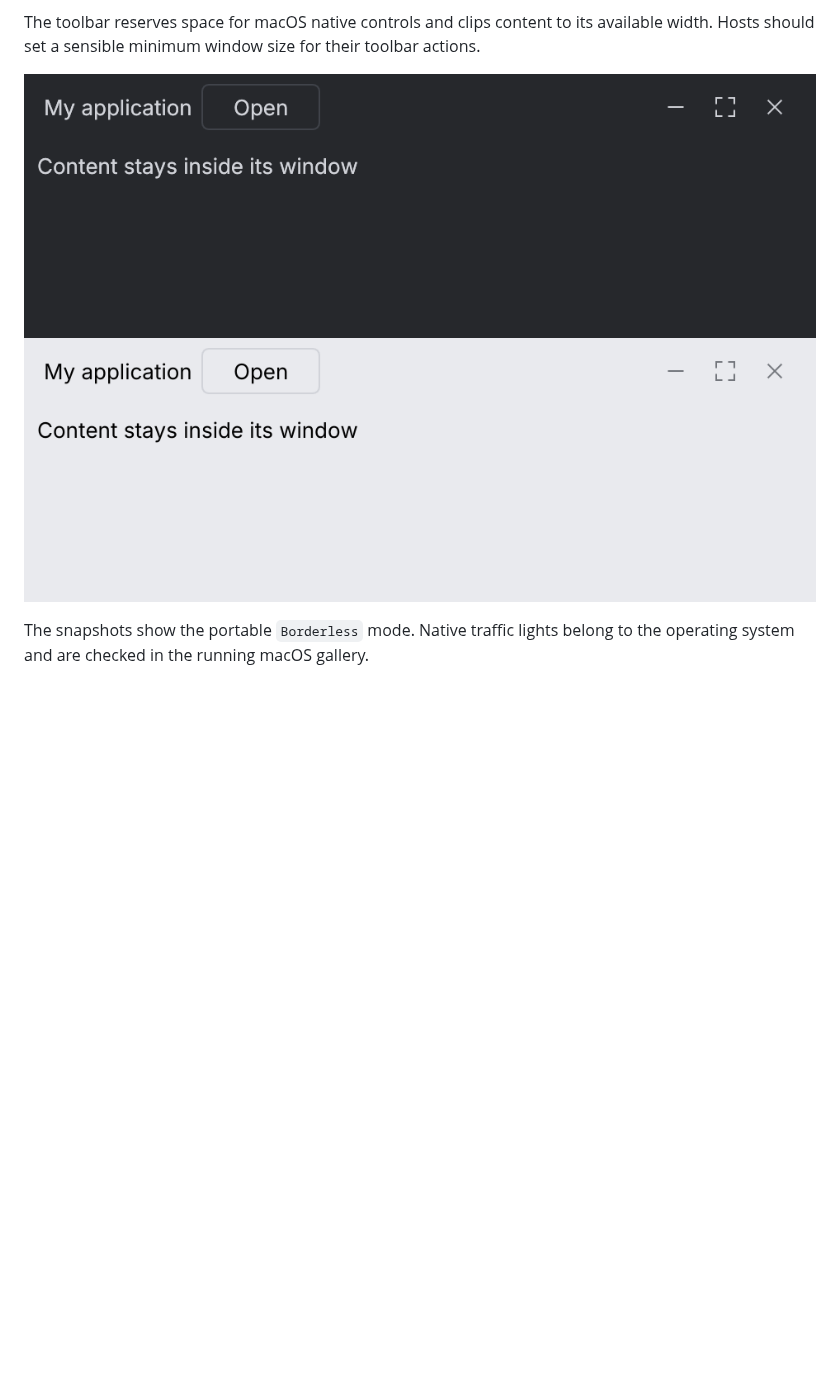
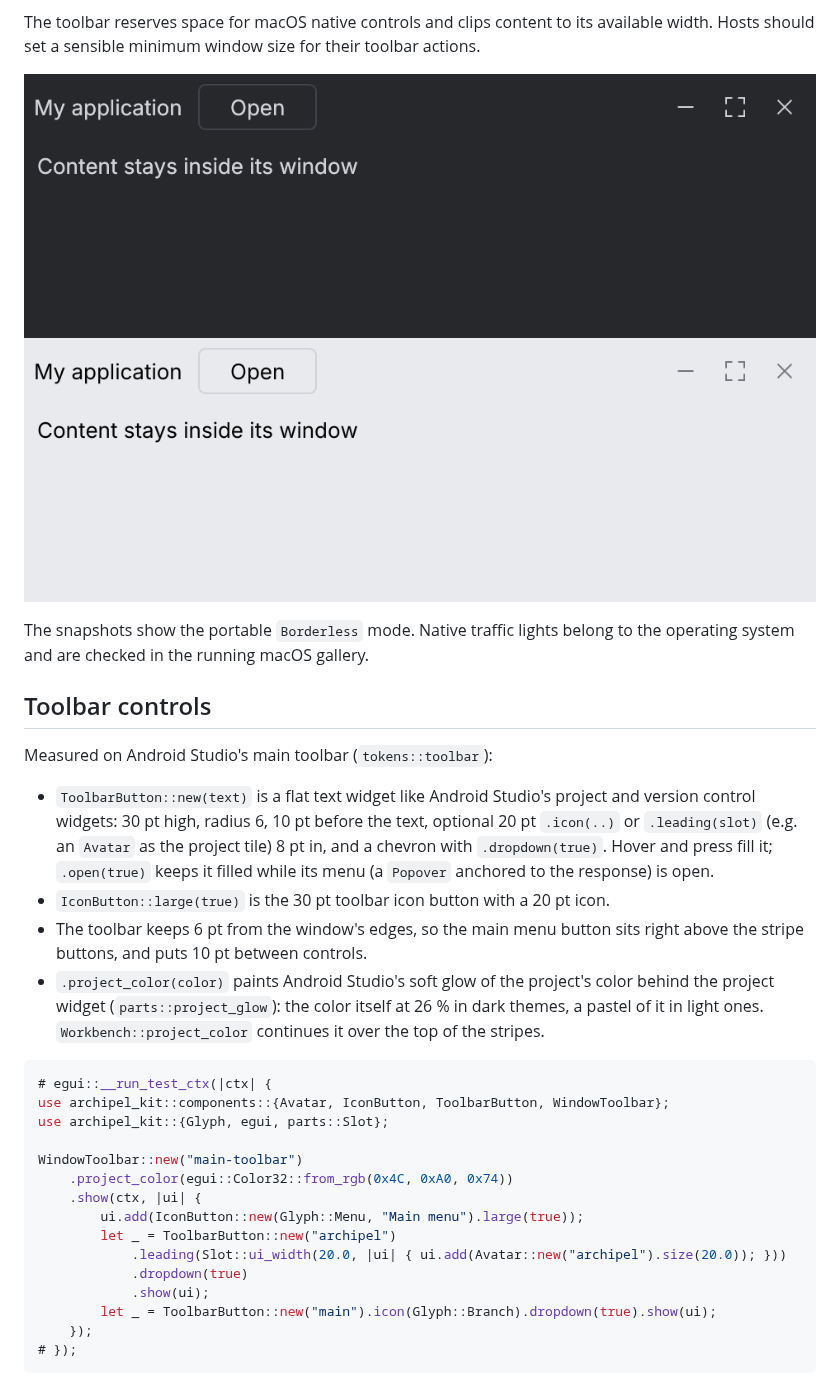
Before and after one commit to archipel-dev/kit, a Markdown page: docs/components/window.md, the part around the change. GitHub-like rendering; pictures changed too: docs/components/img/window_toolbar.dark.png, docs/components/img/window_toolbar.light.png; blank space fills up the shorter version.

````diff
--- a/docs/components/window.md
+++ b/docs/components/window.md
@@ -40,3 +40,37 @@ width. Hosts should set a sensible minimum window size for their toolbar actions
 
 The snapshots show the portable `Borderless` mode. Native traffic lights belong to the
 operating system and are checked in the running macOS gallery.
+
+## Toolbar controls
+
+Measured on Android Studio's main toolbar (`tokens::toolbar`):
+
+- `ToolbarButton::new(text)` is a flat text widget like Android Studio's project and version
+  control widgets: 30 pt high, radius 6, 10 pt before the text, optional 20 pt `.icon(..)` or
+  `.leading(slot)` (e.g. an `Avatar` as the project tile) 8 pt in, and a chevron with
+  `.dropdown(true)`. Hover and press fill it; `.open(true)` keeps it filled while its menu
+  (a `Popover` anchored to the response) is open.
+- `IconButton::large(true)` is the 30 pt toolbar icon button with a 20 pt icon.
+- The toolbar keeps 6 pt from the window's edges, so the main menu button sits right above
+  the stripe buttons, and puts 10 pt between controls.
+- `.project_color(color)` paints Android Studio's soft glow of the project's color behind the
+  project widget (`parts::project_glow`): the color itself at 26 % in dark themes, a pastel of
+  it in light ones. `Workbench::project_color` continues it over the top of the stripes.
+
+```rust
+# egui::__run_test_ctx(|ctx| {
+use archipel_kit::components::{Avatar, IconButton, ToolbarButton, WindowToolbar};
+use archipel_kit::{Glyph, egui, parts::Slot};
+
+WindowToolbar::new("main-toolbar")
+    .project_color(egui::Color32::from_rgb(0x4C, 0xA0, 0x74))
+    .show(ctx, |ui| {
+        ui.add(IconButton::new(Glyph::Menu, "Main menu").large(true));
+        let _ = ToolbarButton::new("archipel")
+            .leading(Slot::ui_width(20.0, |ui| { ui.add(Avatar::new("archipel").size(20.0)); }))
+            .dropdown(true)
+            .show(ui);
+        let _ = ToolbarButton::new("main").icon(Glyph::Branch).dropdown(true).show(ui);
+    });
+# });
+```
````
Also changed, not shown: docs/components/workbench.md (+10 -0 lines), docs/components/img/workbench_ide.dark.png (added), docs/components/img/workbench_ide.light.png (added), docs/img/gallery.dark.png, docs/img/gallery.light.png, 10 other files.
